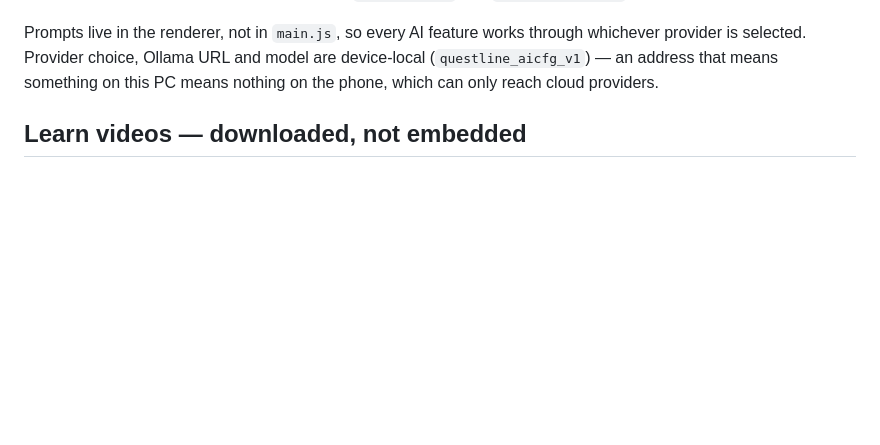
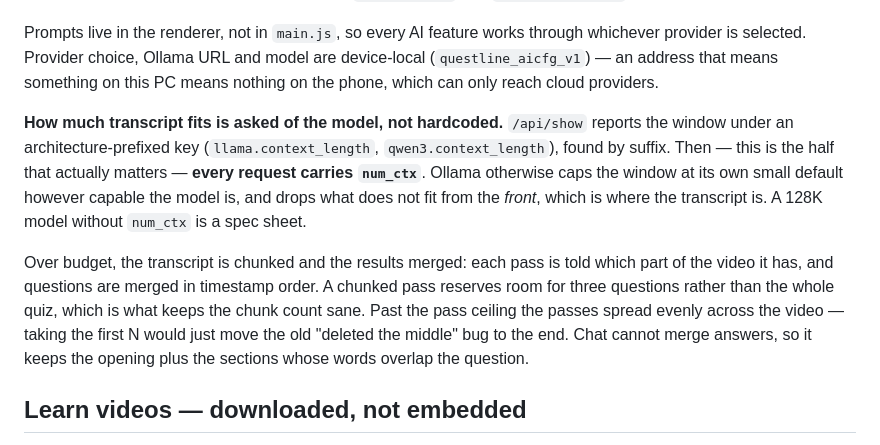
Before and after one commit to mebingoo/questline, a Markdown page: CLAUDE.md, the part around one of its changes. GitHub-like rendering; blank space fills up the shorter version.

```diff
--- a/CLAUDE.md
+++ b/CLAUDE.md
@@ -99,6 +151,22 @@ Prompts live in the renderer, not in `main.js`, so every AI feature works
 through whichever provider is selected. Provider choice, Ollama URL and model
 are device-local (`questline_aicfg_v1`) — an address that means something on
 this PC means nothing on the phone, which can only reach cloud providers.
+
+**How much transcript fits is asked of the model, not hardcoded.**
+`/api/show` reports the window under an architecture-prefixed key
+(`llama.context_length`, `qwen3.context_length`), found by suffix. Then —
+this is the half that actually matters — **every request carries `num_ctx`**.
+Ollama otherwise caps the window at its own small default however capable the
+model is, and drops what does not fit from the *front*, which is where the
+transcript is. A 128K model without `num_ctx` is a spec sheet.
+
+Over budget, the transcript is chunked and the results merged: each pass is
+told which part of the video it has, and questions are merged in timestamp
+order. A chunked pass reserves room for three questions rather than the whole
+quiz, which is what keeps the chunk count sane. Past the pass ceiling the
+passes spread evenly across the video — taking the first N would just move the
+old "deleted the middle" bug to the end. Chat cannot merge answers, so it keeps
+the opening plus the sections whose words overlap the question.
 
 ## Learn videos — downloaded, not embedded
 
```
Also changed, not shown: other parts of CLAUDE.md (+52 -0 lines), ROADMAP.md (+58 -39 lines).
